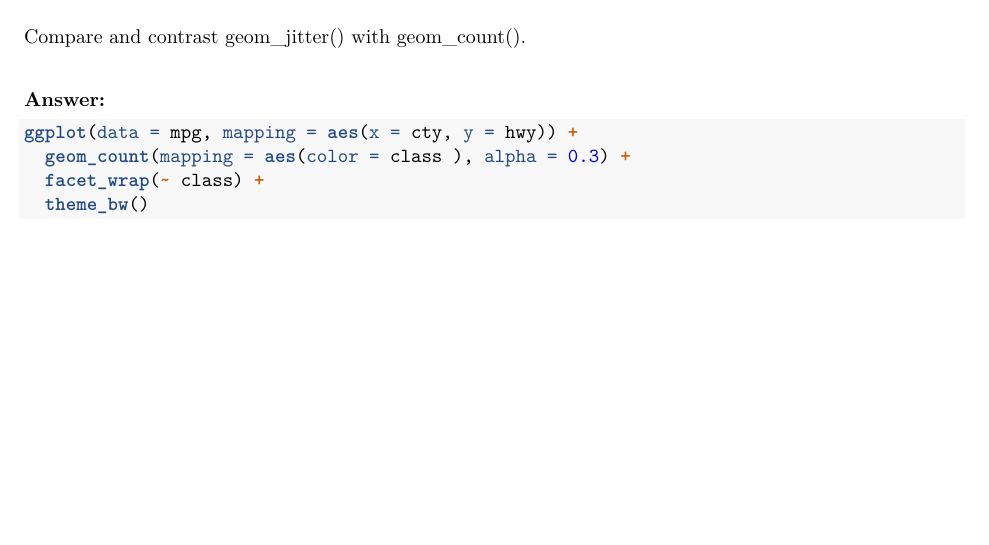
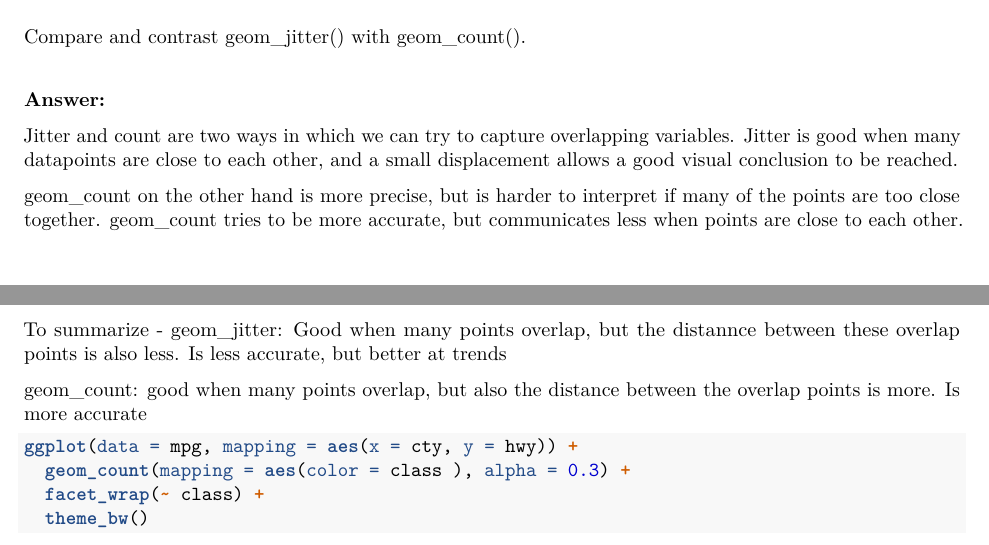
Before and after one commit to vardhanv/compscix-415-2-assignments, an R Markdown document (hw-3/homework_3_vardhan_vishnu.Rmd): part of page 2 of 18 before the commit and two parts of pages 2 and 3 of 18 after it, the two joined at a grey line, cut so that both start at the same text, the shorter picture padded with empty space. The pictures show the output file hw-3/homework_3_vardhan_vishnu.pdf that the author committed with the source.

Commit message:
with explanation for 3.8.1.3

````diff
--- a/hw-3/homework_3_vardhan_vishnu.Rmd
+++ b/hw-3/homework_3_vardhan_vishnu.Rmd
@@ -51,6 +51,15 @@ If omitted, defaults to 40% of the resolution of the data: this means the jitter
 Compare and contrast geom_jitter() with geom_count().
 
 #### Answer:
+
+Jitter and count are two ways in which we can try to capture overlapping variables. Jitter is good when many datapoints are close to each other, and a small displacement allows a good visual conclusion to be reached.
+
+geom_count on the other hand is more precise, but is harder to interpret if many of the points are too close together. geom_count tries to be more accurate, but communicates less when points are close to each other.
+
+To summarize -
+geom_jitter: Good when many points overlap, but the distannce between these overlap points is also less. Is less accurate, but better at trends
+
+geom_count: good when many points overlap, but also the distance between the overlap points is more. Is more accurate
 
 ```{r}
 ggplot(data = mpg, mapping = aes(x = cty, y = hwy)) +
````
Also changed, not shown: hw-3/homework_3_vardhan_vishnu.pdf.
